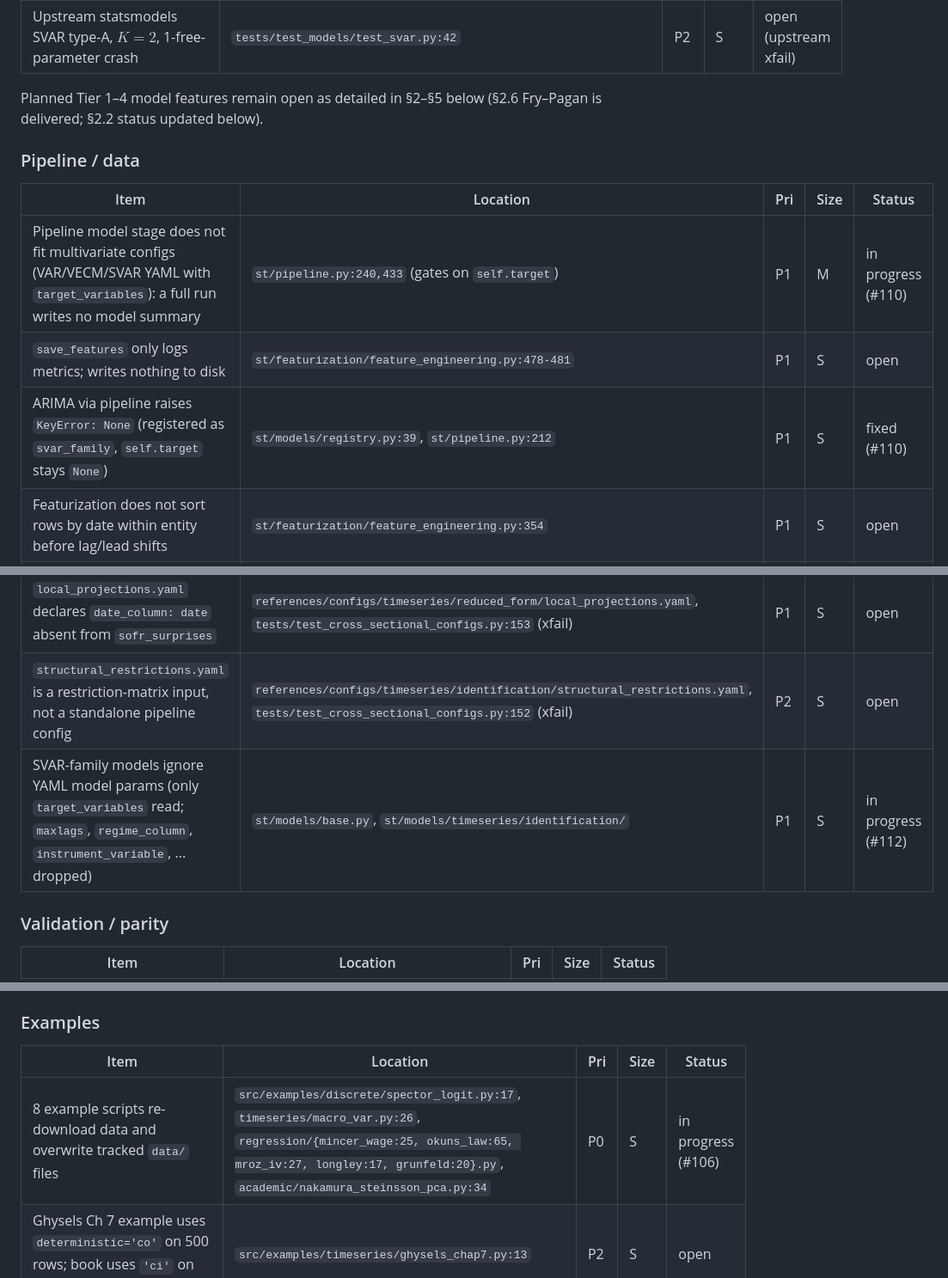
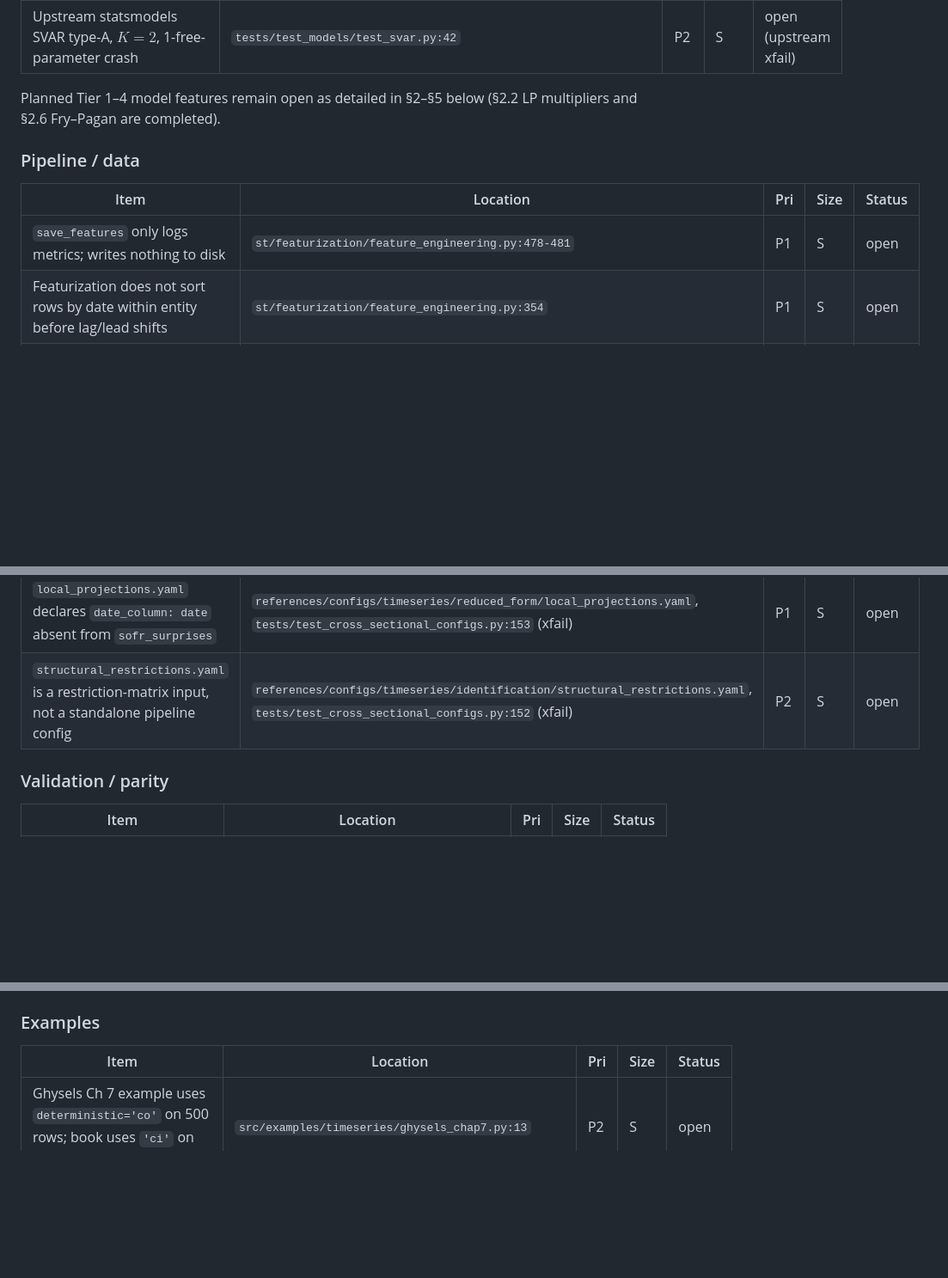
Before and after one commit to corybaird/stats-transformer, a Markdown page: docs/roadmap.md, 3 parts joined by grey strips. Shown at 86% size. Drawn GitHub-style; blank space fills up the shorter version.

```diff
--- a/docs/roadmap.md
+++ b/docs/roadmap.md
@@ -28,15 +24,13 @@ Actionable open items verified against `origin/main` (release 1.10.0). Columns:
 | Nonlinear models overwrite config `self.params` with the regime-1 DataFrame | `st/models/timeseries/nonlinear/tvar.py:185` | P2 | S | open |
 | Upstream statsmodels SVAR type-A, $K=2$, 1-free-parameter crash | `tests/test_models/test_svar.py:42` | P2 | S | open (upstream xfail) |
 
-Planned Tier 1–4 model features remain open as detailed in §2–§5 below (§2.6 Fry–Pagan is delivered; §2.2 status updated below).
+Planned Tier 1–4 model features remain open as detailed in §2–§5 below (§2.2 LP multipliers and §2.6 Fry–Pagan are completed).
 
 ### Pipeline / data
 
 | Item | Location | Pri | Size | Status |
 | --- | --- | --- | --- | --- |
-| Pipeline model stage does not fit multivariate configs (VAR/VECM/SVAR YAML with `target_variables`): a full run writes no model summary | `st/pipeline.py:240,433` (gates on `self.target`) | P1 | M | in progress (#110) |
 | `save_features` only logs metrics; writes nothing to disk | `st/featurization/feature_engineering.py:478-481` | P1 | S | open |
-| ARIMA via pipeline raises `KeyError: None` (registered as `svar_family`, `self.target` stays `None`) | `st/models/registry.py:39`, `st/pipeline.py:212` | P1 | S | fixed (#110) |
 | Featurization does not sort rows by date within entity before lag/lead shifts | `st/featurization/feature_engineering.py:354` | P1 | S | open |
 | Featurization logs and swallows per-column transformation failures | `st/featurization/feature_engineering.py:311-313` | P1 | S | open |
 | `zscore` uses full-sample mean/std per entity (look-ahead leakage) | `st/featurization/feature_engineering.py:272-276` | P1 | M | open |
@@ -44,7 +38,6 @@ Planned Tier 1–4 model features remain open as detailed in §2–§5 below (§
 | `KMeansModel` `n_clusters` not configurable from YAML; seed hardcoded to 42 | `st/models/unsupervised/unsupervised.py:127` | P1 | S | open |
 | `local_projections.yaml` declares `date_column: date` absent from `sofr_surprises` | `references/configs/timeseries/reduced_form/local_projections.yaml`, `tests/test_cross_sectional_configs.py:153` (xfail) | P1 | S | open |
 | `structural_restrictions.yaml` is a restriction-matrix input, not a standalone pipeline config | `references/configs/timeseries/identification/structural_restrictions.yaml`, `tests/test_cross_sectional_configs.py:152` (xfail) | P2 | S | open |
-| SVAR-family models ignore YAML model params (only `target_variables` read; `maxlags`, `regime_column`, `instrument_variable`, ... dropped) | `st/models/base.py`, `st/models/timeseries/identification/` | P1 | S | in progress (#112) |
 
 ### Validation / parity
 
@@ -65,7 +58,6 @@ Planned Tier 1–4 model features remain open as detailed in §2–§5 below (§
 
 | Item | Location | Pri | Size | Status |
 | --- | --- | --- | --- | --- |
-| 8 example scripts re-download data and overwrite tracked `data/` files | `src/examples/discrete/spector_logit.py:17`, `timeseries/macro_var.py:26`, `regression/{mincer_wage:25, okuns_law:65, mroz_iv:27, longley:17, grunfeld:20}.py`, `academic/nakamura_steinsson_pca.py:34` | P0 | S | in progress (#106) |
 | Ghysels Ch 7 example uses `deterministic='co'` on 500 rows; book uses `'ci'` on rows 1–400 | `src/examples/timeseries/ghysels_chap7.py:13` | P2 | S | open |
 | Undefined name `r_sim_data_est` | `data/examples/regression/ghysels_ch2/Chap2.py:84` | P1 | S | open |
 | Move `src/examples/` to top-level `examples/` | `src/examples/` | P2 | S | open |
```
Also changed, not shown: other parts of docs/roadmap.md (+4 -8 lines), CHANGELOG.md (+16 -0 lines).
